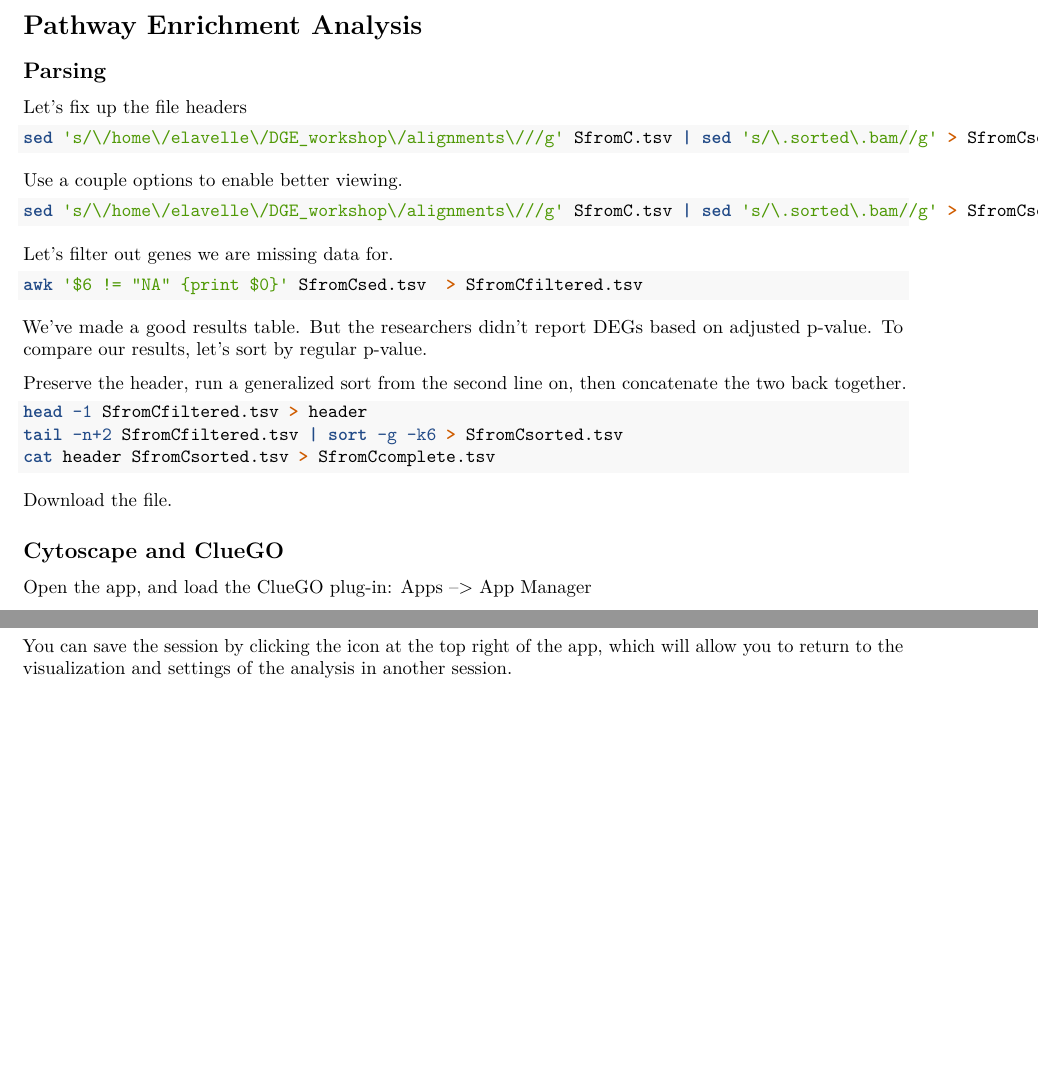
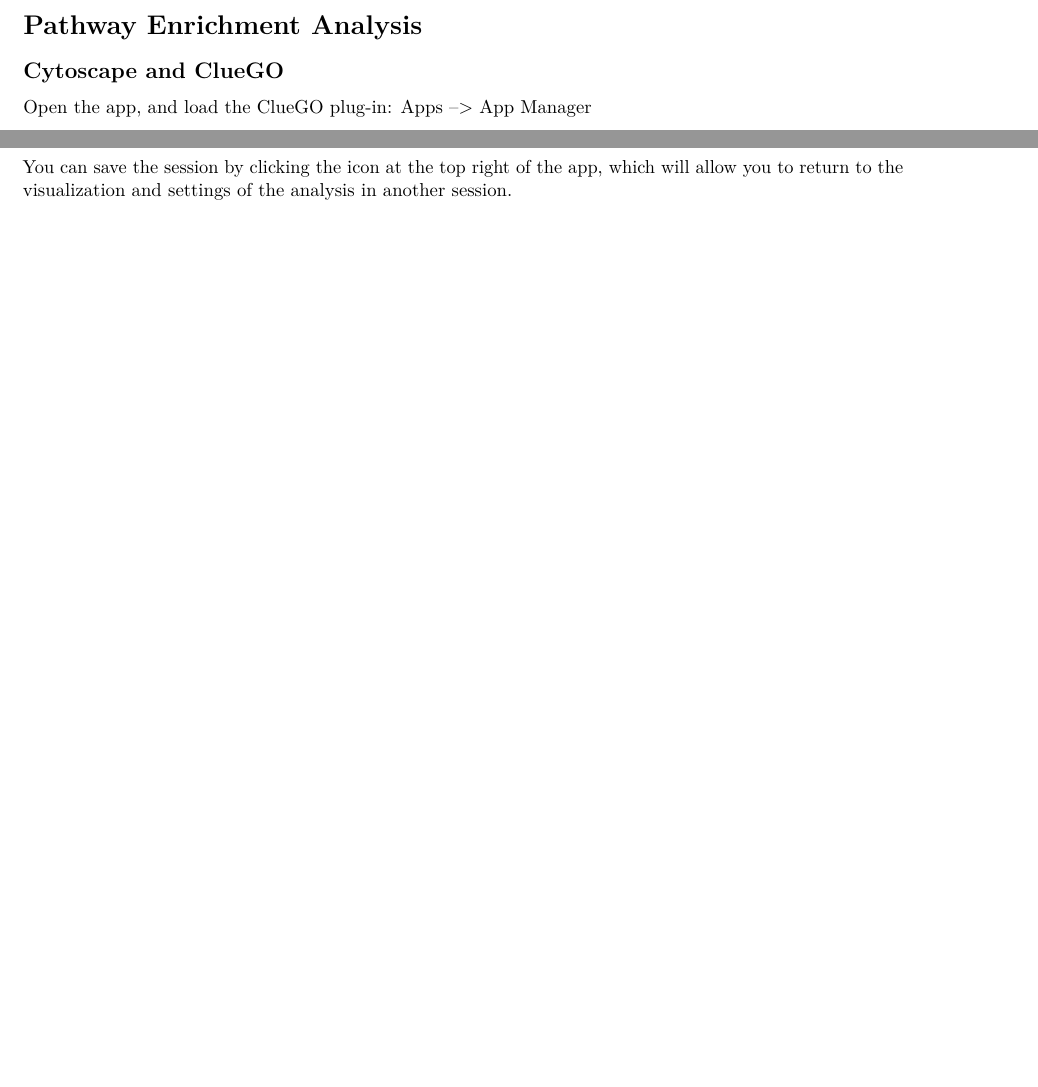
Before and after one commit to ncgr/DE-Bookdown, an R Markdown document (08-PE.Rmd): two parts of pages 1 and 2 of 2, joined at a grey line, cut so that both start at the same text. Rendered offline with R 4.5, knitr and Pandoc, then LaTeX, with nearby package versions.

Commit message:
Removed parsing.

````diff
--- a/08-PE.Rmd
+++ b/08-PE.Rmd
@@ -4,38 +4,6 @@ output:
   html_document: default
 ---
 # Pathway Enrichment Analysis
-
-## Parsing
-
-Let's fix up the file headers
-
-```{bash, eval=FALSE}
-sed 's/\/home\/elavelle\/DGE_workshop\/alignments\///g' SfromC.tsv | sed 's/\.sorted\.bam//g' > SfromCsed.tsv
-```
-
-Use a couple options to enable better viewing.
-
-```{bash, eval=FALSE}
-sed 's/\/home\/elavelle\/DGE_workshop\/alignments\///g' SfromC.tsv | sed 's/\.sorted\.bam//g' > SfromCsed.tsv
-```
-
-Let's filter out genes we are missing data for.
-
-```{bash, eval=FALSE}
-awk '$6 != "NA" {print $0}' SfromCsed.tsv  > SfromCfiltered.tsv
-```
-
-We've made a good results table. But the researchers didn't report DEGs based on adjusted p-value. To compare our results, let's sort by regular p-value.
-
-Preserve the header, run a generalized sort from the second line on, then concatenate the two back together.
-
-```{bash, eval=FALSE}
-head -1 SfromCfiltered.tsv > header
-tail -n+2 SfromCfiltered.tsv | sort -g -k6 > SfromCsorted.tsv
-cat header SfromCsorted.tsv > SfromCcomplete.tsv
-```
-
-Download the file.
 
 ## Cytoscape and ClueGO
 
````
